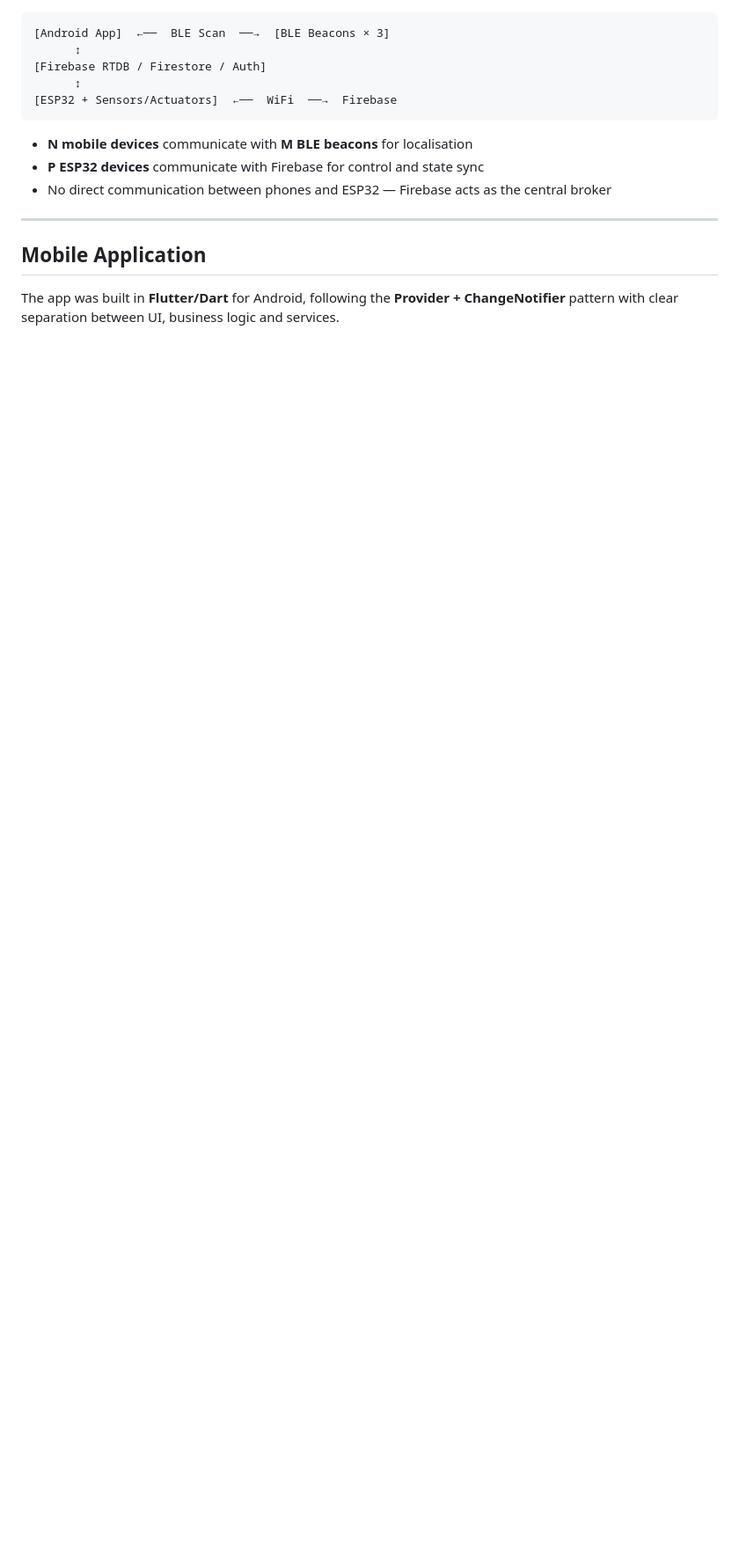
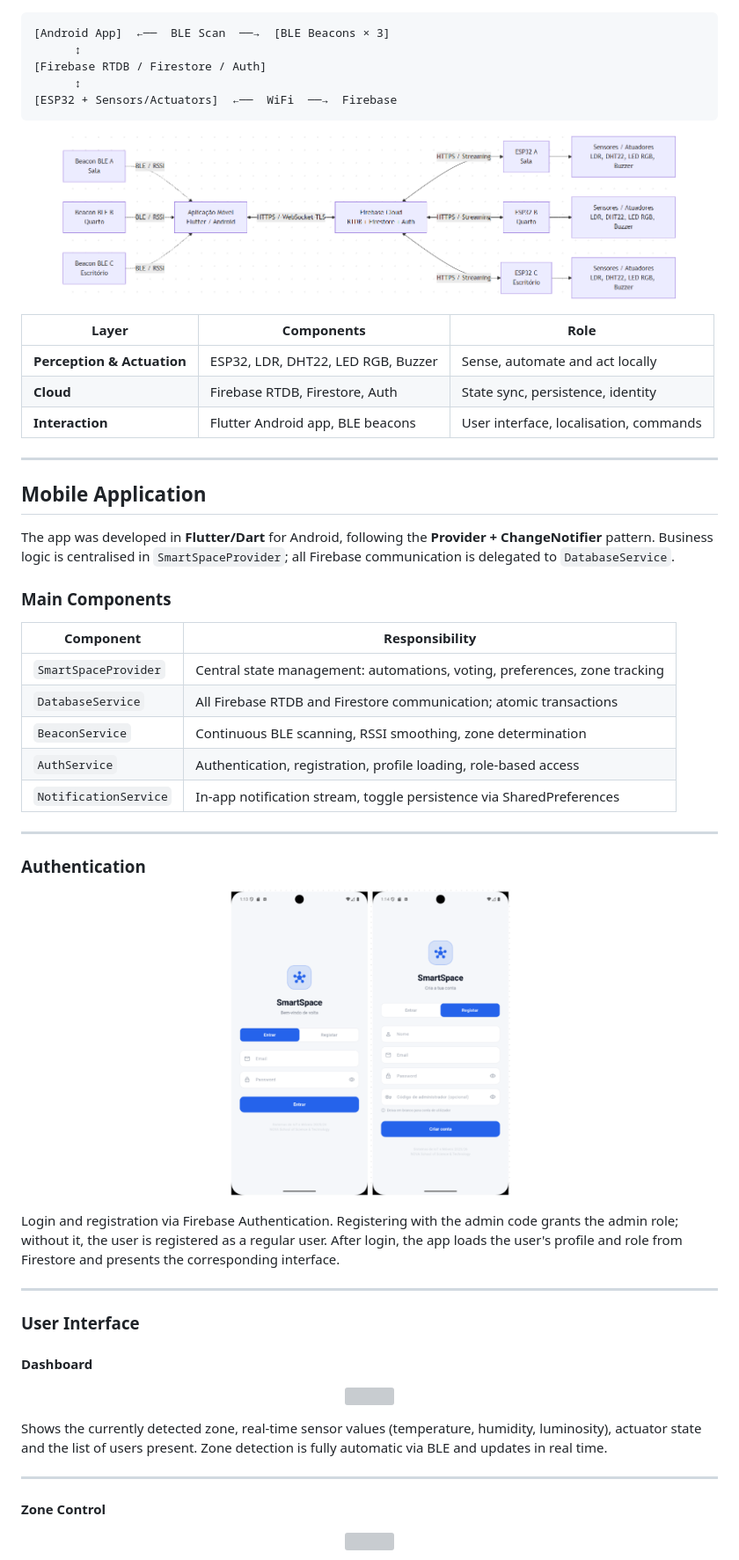
Before and after one commit to tomasalexandre30/SmartHome_IoT, a Markdown page: README.md, the part around one of its changes. Shown at 88% size. Drawn GitHub-style; blank space fills up the shorter version; grey boxes are pictures that could not be loaded.

````diff
--- a/README.md
+++ b/README.md
@@ -68,12 +71,59 @@ The SmartSpace architecture follows a **three-layer model** with asynchronous co
 [ESP32 + Sensors/Actuators]  ←──  WiFi  ──→  Firebase
 ```
 
-- **N mobile devices** communicate with **M BLE beacons** for localisation
-- **P ESP32 devices** communicate with Firebase for control and state sync
-- No direct communication between phones and ESP32 — Firebase acts as the central broker
+<p align="center">
+  <img src="lib/assets/diagram_mermaid.png" width="700">
+</p>
+
+| Layer | Components | Role |
+|-------|-----------|------|
+| **Perception & Actuation** | ESP32, LDR, DHT22, LED RGB, Buzzer | Sense, automate and act locally |
+| **Cloud** | Firebase RTDB, Firestore, Auth | State sync, persistence, identity |
+| **Interaction** | Flutter Android app, BLE beacons | User interface, localisation, commands |
 
 ---
 
 ## Mobile Application
 
-The app was built in **Flutter/Dart** for Android, following the **Provider + ChangeNotifier** pattern with clear separation between UI, business logic and services.
+The app was developed in **Flutter/Dart** for Android, following the **Provider + ChangeNotifier** pattern. Business logic is centralised in `SmartSpaceProvider`; all Firebase communication is delegated to `DatabaseService`.
+
+### Main Components
+
+| Component | Responsibility |
+|-----------|---------------|
+| `SmartSpaceProvider` | Central state management: automations, voting, preferences, zone tracking |
+| `DatabaseService` | All Firebase RTDB and Firestore communication; atomic transactions |
+| `BeaconService` | Continuous BLE scanning, RSSI smoothing, zone determination |
+| `AuthService` | Authentication, registration, profile loading, role-based access |
+| `NotificationService` | In-app notification stream, toggle persistence via SharedPreferences |
+
+---
+
+### Authentication
+
+<p align="center">
+  <img src="lib/assets/login_registo.png" width="320">
+</p>
+
+Login and registration via Firebase Authentication. Registering with the admin code grants the admin role; without it, the user is registered as a regular user. After login, the app loads the user's profile and role from Firestore and presents the corresponding interface.
+
+---
+
+### User Interface
+
+#### Dashboard
+
+<p align="center">
+  <img src="lib/assets/user_dashboard.png" width="320">
+</p>
+
+Shows the currently detected zone, real-time sensor values (temperature, humidity, luminosity), actuator state and the list of users present. Zone detection is fully automatic via BLE and updates in real time.
+
+---
+
+#### Zone Control
+
+<p align="center">
+  <img src="lib/assets/user_zones.png" width="600">
+</p>
+
````
Also changed, not shown: other parts of README.md (+112 -52 lines).
